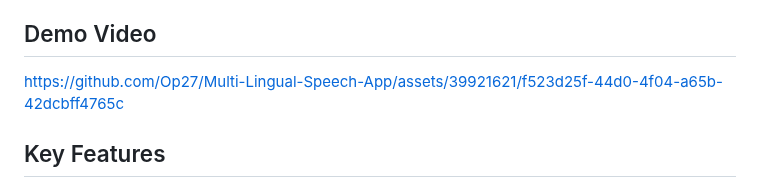
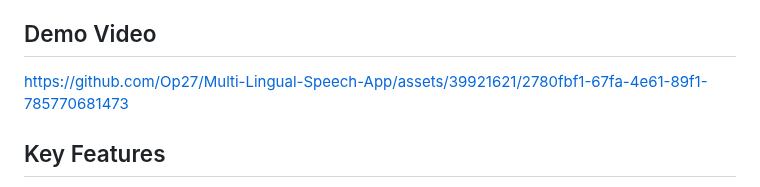
Before and after one commit to Op27/Multi-Lingual-Speech-App, a Markdown page: README.md, the part around the change. Drawn GitHub-style.

```diff
--- a/README.md
+++ b/README.md
@@ -4,7 +4,9 @@
 The Multi-Lingual Speech App uses AI to automate the flow from audio recording through translation to speech synthesis. This application is designed to transcribe speech into text, translate the text from English to Spanish or French, and then synthesize the translated text back into speech.
 
 ## Demo Video
-https://github.com/Op27/Multi-Lingual-Speech-App/assets/39921621/f523d25f-44d0-4f04-a65b-42dcbff4765c
+https://github.com/Op27/Multi-Lingual-Speech-App/assets/39921621/2780fbf1-67fa-4e61-89f1-785770681473
+
+
 
 ## Key Features
 - **Automated Audio Processing Workflow:** Streamlines the process of converting spoken words into another language's speech output.
```
